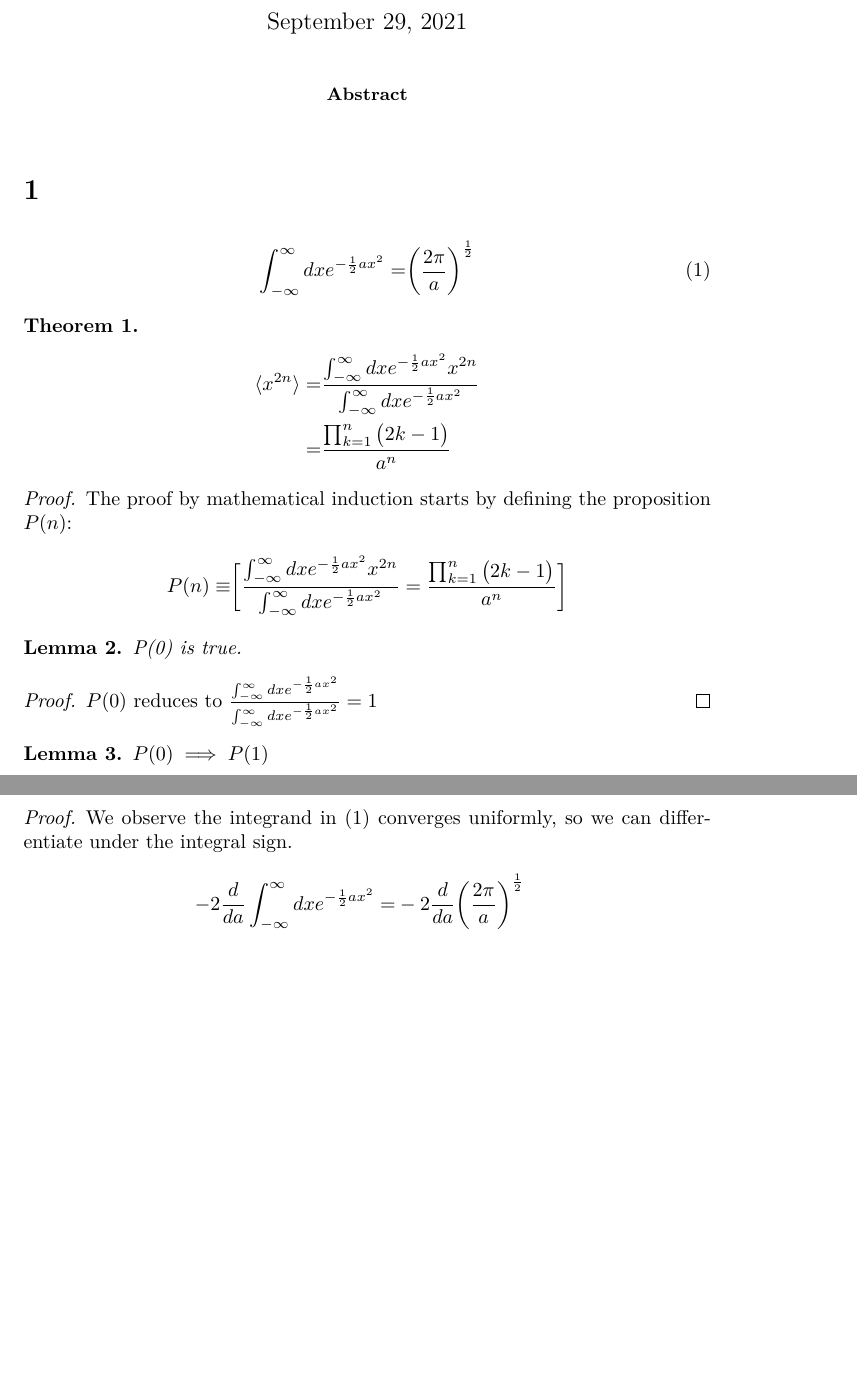
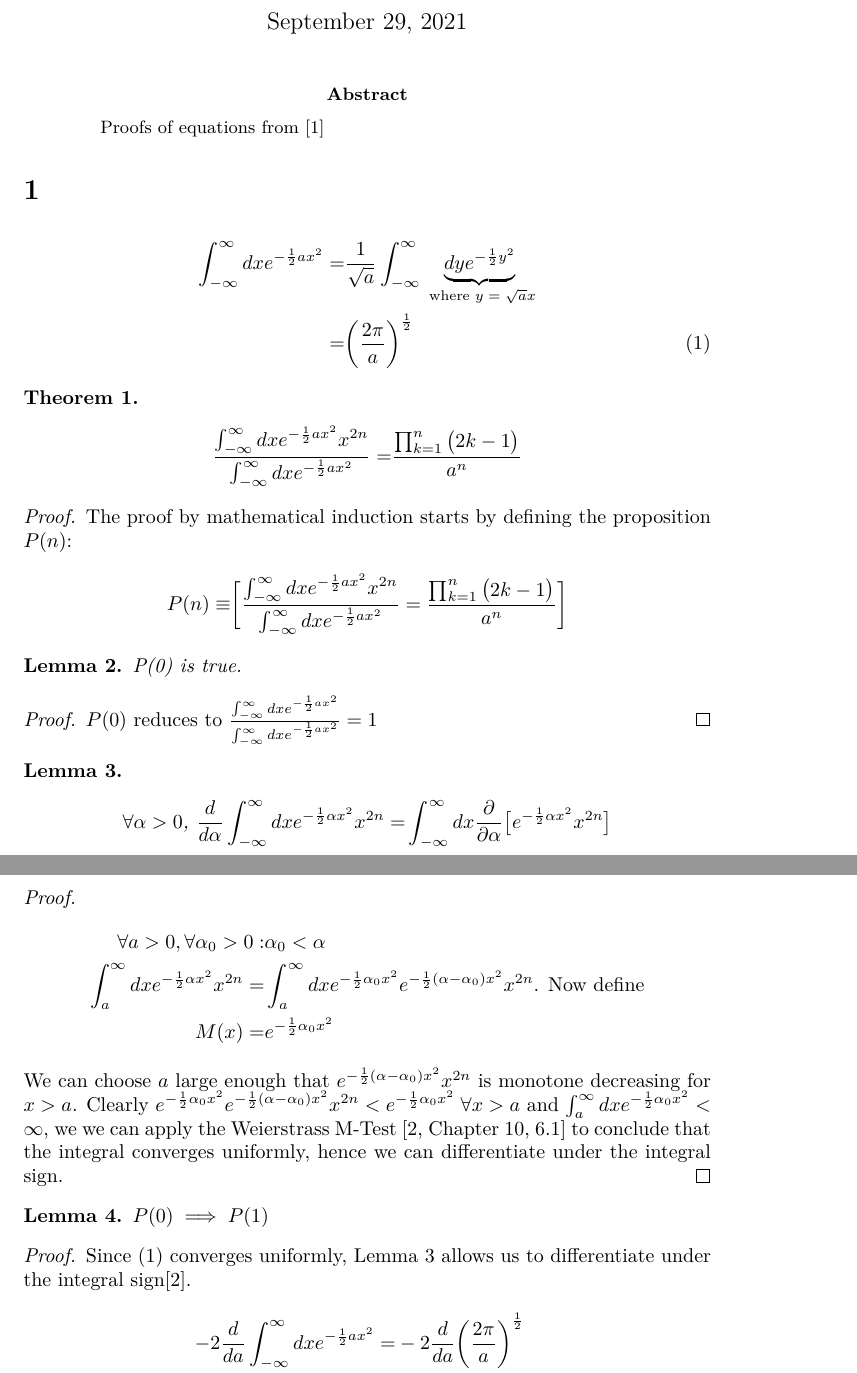
Before and after one commit to weka511/tm, a LaTeX paper (qft.tex): two parts of pages 1 and 2 of 2 before the commit and two parts of pages 1 and 2 of 3 after it, joined at a grey line, cut so that both start at the same text, the shorter picture padded with empty space. Compiled offline with XeLaTeX.

Commit message:
Added references to qft.txt

```diff
--- a/qft.tex
+++ b/qft.tex
@@ -31,17 +31,18 @@
 
 \begin{abstract}
 
+Proofs of equations from \cite{zee2010quantum}
 \end{abstract}
 
 \section{}
 
 \begin{align*}
-	\int_{-\infty}^{\infty} dx e^{-\frac{1}{2}ax^2} =& \bigg(\frac{2\pi}{a}\bigg)^\frac{1}{2} \numberthis \label{eq:integral:gaussian}
+	\int_{-\infty}^{\infty} dx e^{-\frac{1}{2}ax^2} =& \frac{1}{\sqrt{a}}\int_{-\infty}^{\infty} \underbrace{dy e^{-\frac{1}{2}y^2}}_\text{ where $y=\sqrt{a}x$} \\
+	=& \bigg(\frac{2\pi}{a}\bigg)^\frac{1}{2} \numberthis \label{eq:integral:gaussian}
 \end{align*}
 \begin{thm}
 	\begin{align*}
-		\langle x^{2n} \rangle =& \frac{\int_{-\infty}^\infty dx e^{-\frac{1}{2}ax^2}x^{2n}}{\int_{-\infty}^\infty dx e^{-\frac{1}{2}ax^2}}\\
-		=&\frac{\prod_{k=1}^{n}\big(2k-1\big)}{a^n}
+		\frac{\int_{-\infty}^\infty dx e^{-\frac{1}{2}ax^2}x^{2n}}{\int_{-\infty}^\infty dx e^{-\frac{1}{2}ax^2}} =&\frac{\prod_{k=1}^{n}\big(2k-1\big)}{a^n}
 	\end{align*}
 \end{thm}
 
@@ -50,17 +51,30 @@
 	\begin{align*}
 		P(n) \equiv& \bigg[\frac{\int_{-\infty}^\infty dx e^{-\frac{1}{2}ax^2}x^{2n}}{\int_{-\infty}^\infty dx e^{-\frac{1}{2}ax^2}}=\frac{\prod_{k=1}^{n}\big(2k-1\big)}{a^n}\bigg]
 	\end{align*}
-	\begin{lemma}
+	\begin{lemma}\label{thm:P_0}
 		P(0) is true.
 	\end{lemma}
 	\begin{proof}
 		$P(0)$ reduces to $\frac{\int_{-\infty}^\infty dx e^{-\frac{1}{2}ax^2}}{\int_{-\infty}^\infty dx e^{-\frac{1}{2}ax^2}}=1$
 	\end{proof}
-	\begin{lemma}
+    \begin{lemma}\label{lemma:uniform:convergence}
+    	\begin{align*}
+    		\forall \alpha >0 \text{, }\frac{d}{d\alpha}\int_{-\infty}^\infty dx e^{-\frac{1}{2}\alpha x^2}x^{2n} =&\int_{-\infty}^\infty dx \frac{\partial}{\partial \alpha} \big[e^{-\frac{1}{2}\alpha x^2}x^{2n}\big]
+    	\end{align*}
+    \end{lemma}
+	\begin{proof}
+		\begin{align*}
+			\forall a>0, \forall \alpha_0 >0 :& \alpha_0<\alpha\\ \int_{a}^\infty dx e^{-\frac{1}{2}\alpha x^2}x^{2n} =&\int_{a}^\infty dx e^{-\frac{1}{2}\alpha_0 x^2} e^{-\frac{1}{2}(\alpha-\alpha_0) x^2}x^{2n} \text{. Now define}\\
+			M(x) =& e^{-\frac{1}{2}\alpha_0 x^2}
+		\end{align*}
+		We can choose $a$ large enough that $e^{-\frac{1}{2}(\alpha-\alpha_0) x^2}x^{2n}$ is monotone decreasing for $x>a$. Clearly $e^{-\frac{1}{2}\alpha_0 x^2} e^{-\frac{1}{2}(\alpha-\alpha_0) x^2}x^{2n}<e^{-\frac{1}{2}\alpha_0 x^2}\; \forall x>a$ and $\int_{a}^\infty dx e^{-\frac{1}{2}\alpha_0 x^2}<\infty$, we we can apply the Weierstrass M-Test \cite[Chapter 10, 6.1]{widder1961advanced} to conclude that the integral converges uniformly, hence we can differentiate under the integral sign.
+	\end{proof}
+
+	\begin{lemma}\label{thm:P_1}
 		$P(0) \implies P(1)$
 	\end{lemma}
 	\begin{proof}
-		We observe the integrand in (\ref{eq:integral:gaussian}) converges uniformly, so we can differentiate under the integral sign.
+		Since (\ref{eq:integral:gaussian}) converges uniformly, Lemma \ref{lemma:uniform:convergence} allows us to differentiate under the integral sign\cite{widder1961advanced}.
 		\begin{align*}
 			-2\frac{d}{da}\int_{-\infty}^{\infty} dx e^{-\frac{1}{2}ax^2} =& -2\frac{d}{da} \bigg(\frac{2\pi}{a}\bigg)^\frac{1}{2}\\
 			\int_{-\infty}^{\infty} dx e^{-\frac{1}{2}ax^2} x^2 =& \bigg(\frac{2\pi}{a^3}\bigg)^\frac{1}{2}\\
```
Also changed, not shown: tm.bib (+15 -0 lines), qft.tex (21 more changed lines).
